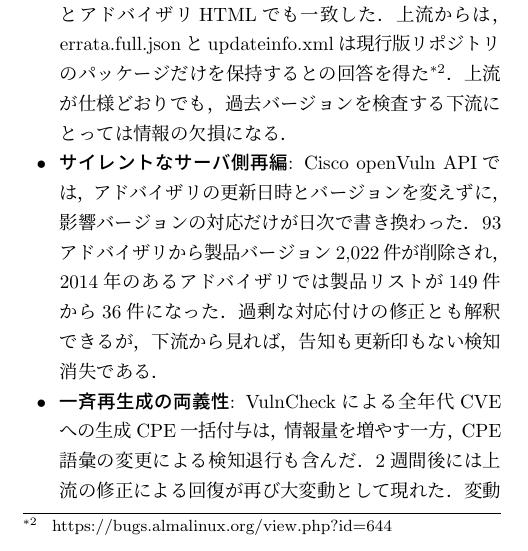
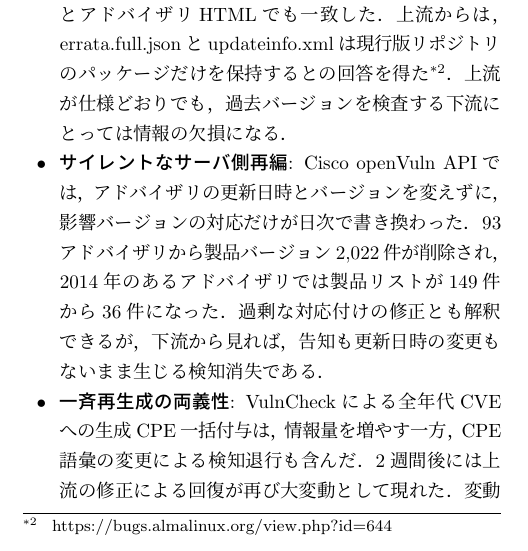
Before and after one commit to vulsio/css2026-diff-guard, a LaTeX document (doc/css2026-diff-guard.tex): part of one column of page 5 of 8, cut so that both start at the same text. The pictures show the PDF file doc/css2026-diff-guard.pdf that the author committed with the source.

Commit message:
Clarify silent advisory updates

```diff
--- a/doc/css2026-diff-guard.tex
+++ b/doc/css2026-diff-guard.tex
@@ -269,7 +269,7 @@ Microsoft CVRFの月次データは消え，戻り，また消えた．全消失
 \item \textbf{errataの検知条件の縮退}:
 AlmaLinuxでは，errata.full.jsonから一部のerrataが消失しただけでなく，残ったerrataでも対象パッケージが減少し，その内容はOSV(Open Source Vulnerabilities)データとアドバイザリHTMLでも一致した．上流からは，errata.full.jsonとupdateinfo.xmlは現行版リポジトリのパッケージだけを保持するとの回答を得た\footnote{\url{https://bugs.almalinux.org/view.php?id=644}}．上流が仕様どおりでも，過去バージョンを検査する下流にとっては情報の欠損になる．
 \item \textbf{サイレントなサーバ側再編}:
-Cisco openVuln APIでは，アドバイザリの更新日時とバージョンを変えずに，影響バージョンの対応だけが日次で書き換わった．93アドバイザリから製品バージョン2,022件が削除され，2014年のあるアドバイザリでは製品リストが149件から36件になった．過剰な対応付けの修正とも解釈できるが，下流から見れば，告知も更新印もない検知消失である．
+Cisco openVuln APIでは，アドバイザリの更新日時とバージョンを変えずに，影響バージョンの対応だけが日次で書き換わった．93アドバイザリから製品バージョン2,022件が削除され，2014年のあるアドバイザリでは製品リストが149件から36件になった．過剰な対応付けの修正とも解釈できるが，下流から見れば，告知も更新日時の変更もないまま生じる検知消失である．
 \item \textbf{一斉再生成の両義性}:
 VulnCheckによる全年代CVEへの生成CPE一括付与は，情報量を増やす一方，CPE語彙の変更による検知退行も含んだ．2週間後には上流の修正による回復が再び大変動として現れた．変動率だけでは，拡充，退行，回復の意味を判定できない．
 \end{itemize}
```
Also changed, not shown: doc/css2026-diff-guard.pdf.
